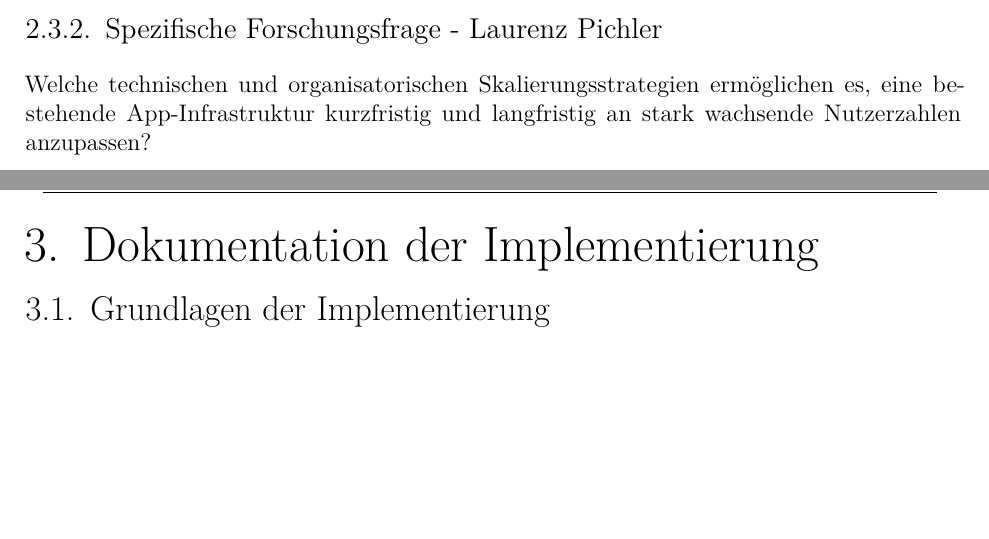
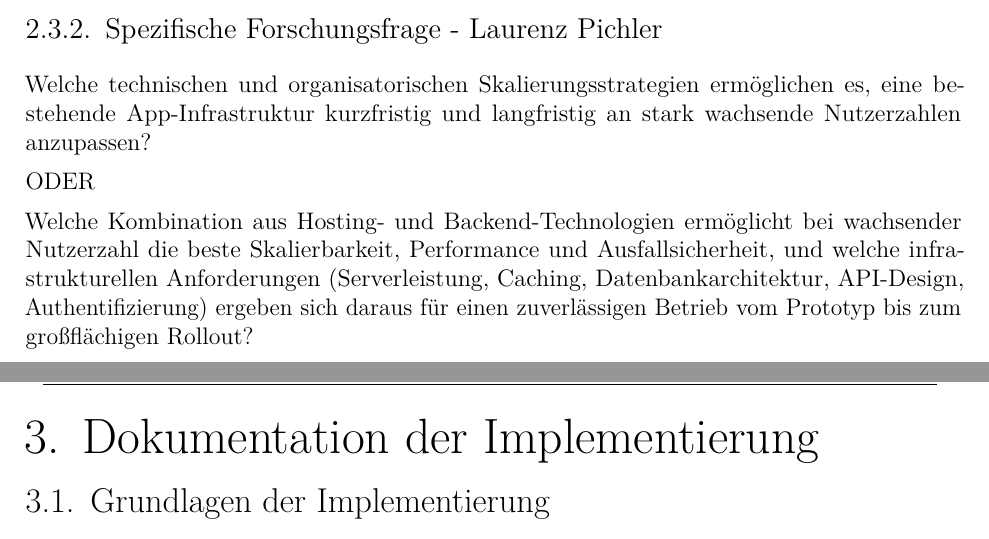
Before and after one commit to janTiefenbacher/Diplomarbeit, a LaTeX thesis (DA_MainDocument.tex, which reads 2_approach/solution1.tex): two parts of pages 12 and 13 of 26, joined at a grey line, cut so that both start at the same text, the shorter picture padded with empty space. Compiled offline with pdfLaTeX.

Commit message:
Forschungsfrage überarbeitet

```diff
--- a/2_approach/solution1.tex
+++ b/2_approach/solution1.tex
@@ -11,3 +11,7 @@ Für die inhaltliche Ausgestaltung der Applikation ließen wir uns von dem popul
 \subsection{Spezifische Forschungsfrage - Jan Tiefenbacher}
 \subsection{Spezifische Forschungsfrage - Laurenz Pichler}
 Welche technischen und organisatorischen Skalierungsstrategien ermöglichen es, eine bestehende App-Infrastruktur kurzfristig und langfristig an stark wachsende Nutzerzahlen anzupassen?
+
+ODER
+
+Welche Kombination aus Hosting- und Backend-Technologien ermöglicht bei wachsender Nutzerzahl die beste Skalierbarkeit, Performance und Ausfallsicherheit, und welche infrastrukturellen Anforderungen (Serverleistung, Caching, Datenbankarchitektur, API-Design, Authentifizierung) ergeben sich daraus für einen zuverlässigen Betrieb vom Prototyp bis zum großflächigen Rollout?
```
Also changed, not shown: DA_MainDocument.pdf, 6 other files.
